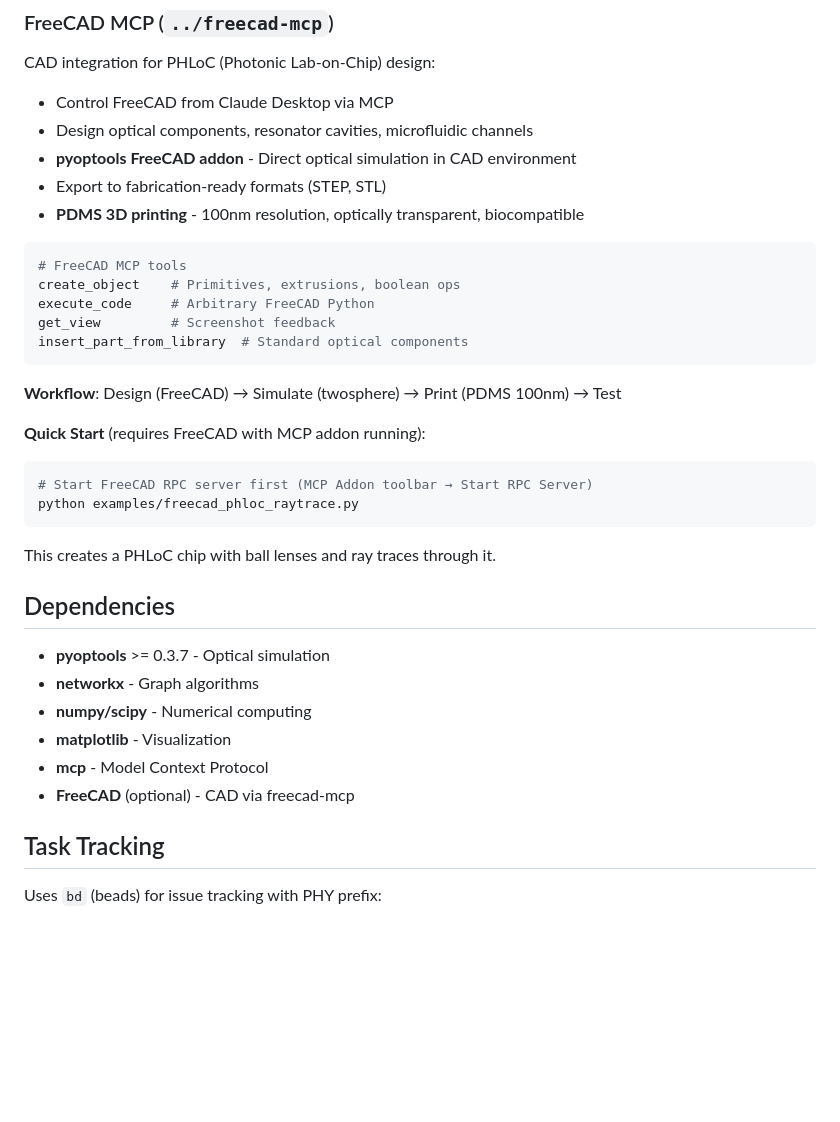
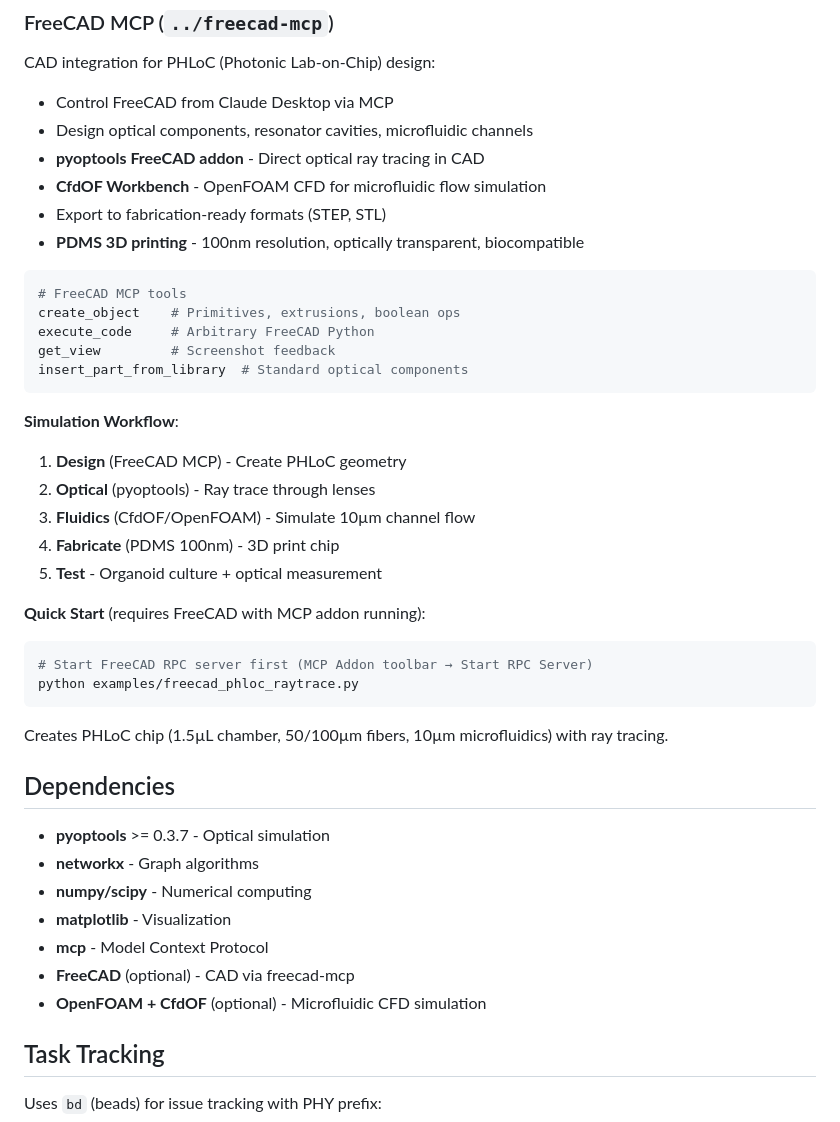
Before and after one commit to pechang03/twospheres, a Markdown page: README.md, the part around the change. GitHub-like rendering; blank space fills up the shorter version.

Commit message:
Add CfdOF/OpenFOAM to PHLoC workflow for microfluidic CFD
- Document CfdOF Workbench for simulating 10µm channel flow
- Update workflow: Design → Optical → Fluidics → Fabricate → Test
- Add OpenFOAM as optional dependency

Co-Authored-By: Claude Opus 4.5 <noreply@anthropic.com>

````diff
--- a/README.md
+++ b/README.md
@@ -187,7 +187,8 @@ The two-sphere model provides a geometric framework unifying:
 CAD integration for PHLoC (Photonic Lab-on-Chip) design:
 - Control FreeCAD from Claude Desktop via MCP
 - Design optical components, resonator cavities, microfluidic channels
-- **pyoptools FreeCAD addon** - Direct optical simulation in CAD environment
+- **pyoptools FreeCAD addon** - Direct optical ray tracing in CAD
+- **CfdOF Workbench** - OpenFOAM CFD for microfluidic flow simulation
 - Export to fabrication-ready formats (STEP, STL)
 - **PDMS 3D printing** - 100nm resolution, optically transparent, biocompatible
 
@@ -199,7 +200,12 @@ get_view         # Screenshot feedback
 insert_part_from_library  # Standard optical components
 ```
 
-**Workflow**: Design (FreeCAD) → Simulate (twosphere) → Print (PDMS 100nm) → Test
+**Simulation Workflow**:
+1. **Design** (FreeCAD MCP) - Create PHLoC geometry
+2. **Optical** (pyoptools) - Ray trace through lenses
+3. **Fluidics** (CfdOF/OpenFOAM) - Simulate 10µm channel flow
+4. **Fabricate** (PDMS 100nm) - 3D print chip
+5. **Test** - Organoid culture + optical measurement
 
 **Quick Start** (requires FreeCAD with MCP addon running):
 ```bash
@@ -207,7 +213,7 @@ insert_part_from_library  # Standard optical components
 python examples/freecad_phloc_raytrace.py
 ```
 
-This creates a PHLoC chip with ball lenses and ray traces through it.
+Creates PHLoC chip (1.5µL chamber, 50/100µm fibers, 10µm microfluidics) with ray tracing.
 
 ## Dependencies
 
@@ -217,6 +223,7 @@ This creates a PHLoC chip with ball lenses and ray traces through it.
 - **matplotlib** - Visualization
 - **mcp** - Model Context Protocol
 - **FreeCAD** (optional) - CAD via freecad-mcp
+- **OpenFOAM + CfdOF** (optional) - Microfluidic CFD simulation
 
 ## Task Tracking
 
````
